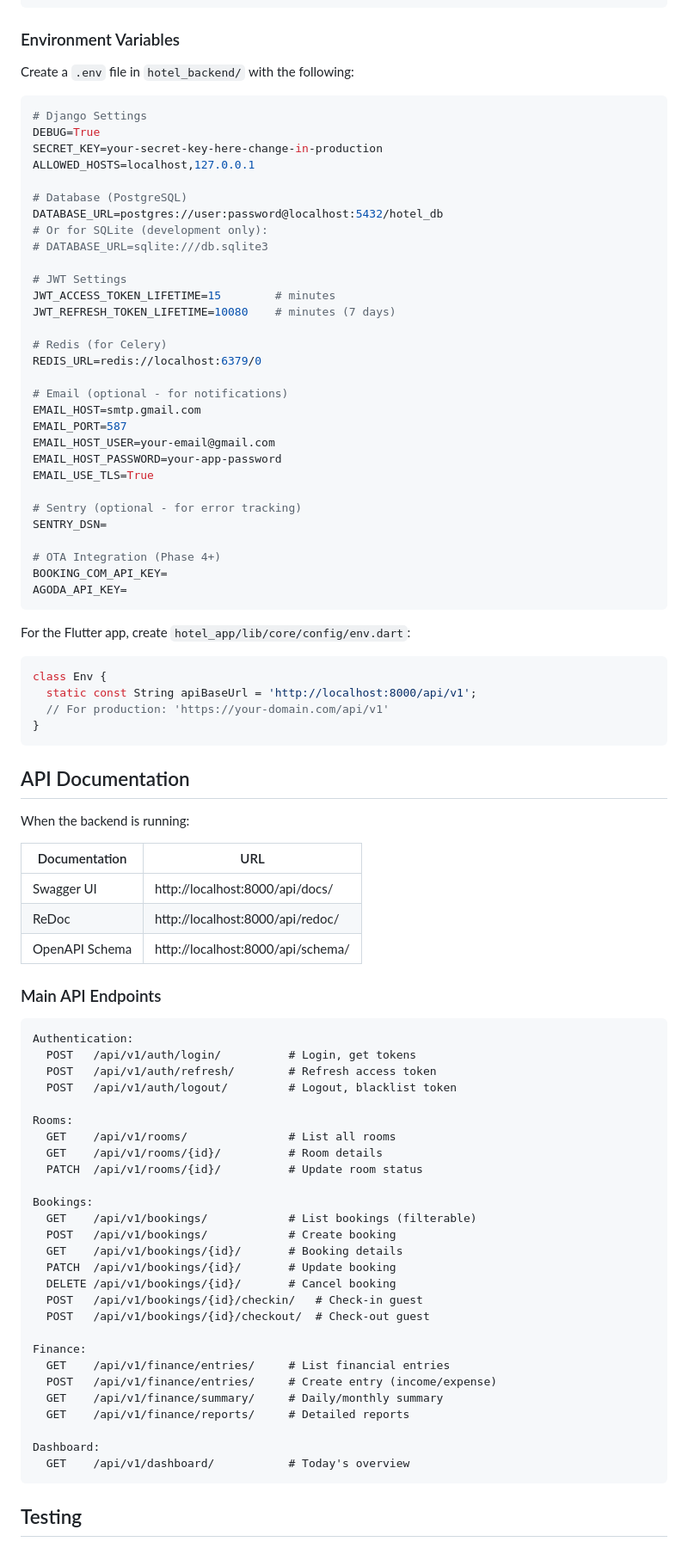
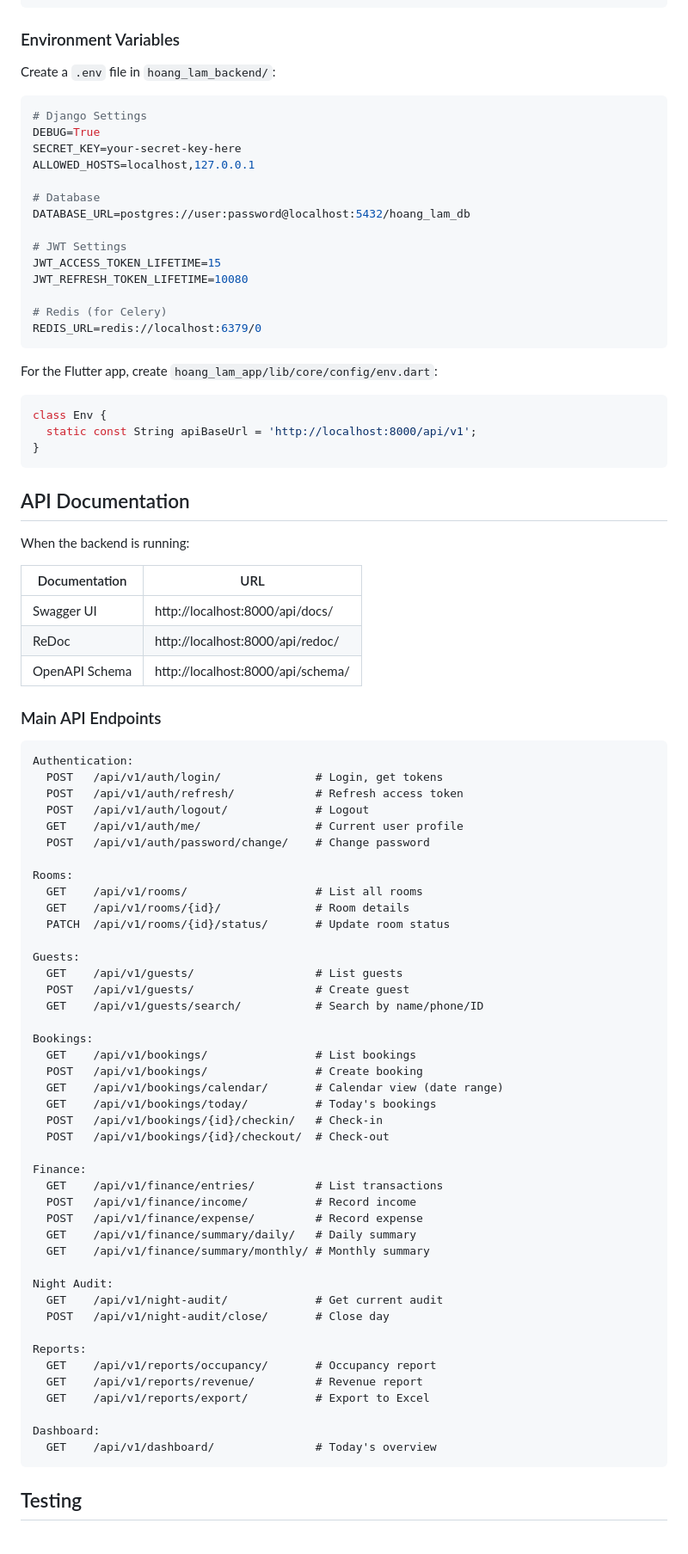
Before and after one commit to Lambert-Nguyen/hoang-lam-heritage-management, a Markdown page: README.md, the part around one of its changes. Shown at 86% size. Rendered like a GitHub page.

````diff
--- a/README.md
+++ b/README.md
@@ -199,47 +237,30 @@ flutter run -d <device_id>
 
 ### Environment Variables
 
-Create a `.env` file in `hotel_backend/` with the following:
+Create a `.env` file in `hoang_lam_backend/`:
 
 ```env
 # Django Settings
 DEBUG=True
-SECRET_KEY=your-secret-key-here-change-in-production
+SECRET_KEY=your-secret-key-here
 ALLOWED_HOSTS=localhost,127.0.0.1
 
-# Database (PostgreSQL)
-DATABASE_URL=postgres://user:password@localhost:5432/hotel_db
-# Or for SQLite (development only):
-# DATABASE_URL=sqlite:///db.sqlite3
+# Database
+DATABASE_URL=postgres://user:password@localhost:5432/hoang_lam_db
 
 # JWT Settings
-JWT_ACCESS_TOKEN_LIFETIME=15        # minutes
-JWT_REFRESH_TOKEN_LIFETIME=10080    # minutes (7 days)
+JWT_ACCESS_TOKEN_LIFETIME=15
+JWT_REFRESH_TOKEN_LIFETIME=10080
 
 # Redis (for Celery)
 REDIS_URL=redis://localhost:6379/0
-
-# Email (optional - for notifications)
-EMAIL_HOST=smtp.gmail.com
-EMAIL_PORT=587
-EMAIL_HOST_USER=your-email@gmail.com
-EMAIL_HOST_PASSWORD=your-app-password
-EMAIL_USE_TLS=True
-
-# Sentry (optional - for error tracking)
-SENTRY_DSN=
-
-# OTA Integration (Phase 4+)
-BOOKING_COM_API_KEY=
-AGODA_API_KEY=
 ```
 
-For the Flutter app, create `hotel_app/lib/core/config/env.dart`:
+For the Flutter app, create `hoang_lam_app/lib/core/config/env.dart`:
 
 ```dart
 class Env {
   static const String apiBaseUrl = 'http://localhost:8000/api/v1';
-  // For production: 'https://your-domain.com/api/v1'
 }
 ```
 
@@ -248,7 +269,7 @@ class Env {
 When the backend is running:
 
 | Documentation | URL |
-|---------------|-----|
+| ------------- | --- |
 | Swagger UI | http://localhost:8000/api/docs/ |
 | ReDoc | http://localhost:8000/api/redoc/ |
 | OpenAPI Schema | http://localhost:8000/api/schema/ |
@@ -257,32 +278,48 @@ When the backend is running:
 
 ```
 Authentication:
-  POST   /api/v1/auth/login/          # Login, get tokens
-  POST   /api/v1/auth/refresh/        # Refresh access token
-  POST   /api/v1/auth/logout/         # Logout, blacklist token
+  POST   /api/v1/auth/login/              # Login, get tokens
+  POST   /api/v1/auth/refresh/            # Refresh access token
+  POST   /api/v1/auth/logout/             # Logout
+  GET    /api/v1/auth/me/                 # Current user profile
+  POST   /api/v1/auth/password/change/    # Change password
 
 Rooms:
-  GET    /api/v1/rooms/               # List all rooms
-  GET    /api/v1/rooms/{id}/          # Room details
-  PATCH  /api/v1/rooms/{id}/          # Update room status
+  GET    /api/v1/rooms/                   # List all rooms
+  GET    /api/v1/rooms/{id}/              # Room details
+  PATCH  /api/v1/rooms/{id}/status/       # Update room status
+
+Guests:
+  GET    /api/v1/guests/                  # List guests
+  POST   /api/v1/guests/                  # Create guest
+  GET    /api/v1/guests/search/           # Search by name/phone/ID
 
 Bookings:
-  GET    /api/v1/bookings/            # List bookings (filterable)
-  POST   /api/v1/bookings/            # Create booking
-  GET    /api/v1/bookings/{id}/       # Booking details
-  PATCH  /api/v1/bookings/{id}/       # Update booking
-  DELETE /api/v1/bookings/{id}/       # Cancel booking
-  POST   /api/v1/bookings/{id}/checkin/   # Check-in guest
-  POST   /api/v1/bookings/{id}/checkout/  # Check-out guest
+  GET    /api/v1/bookings/                # List bookings
+  POST   /api/v1/bookings/                # Create booking
+  GET    /api/v1/bookings/calendar/       # Calendar view (date range)
+  GET    /api/v1/bookings/today/          # Today's bookings
+  POST   /api/v1/bookings/{id}/checkin/   # Check-in
+  POST   /api/v1/bookings/{id}/checkout/  # Check-out
 
 Finance:
-  GET    /api/v1/finance/entries/     # List financial entries
-  POST   /api/v1/finance/entries/     # Create entry (income/expense)
-  GET    /api/v1/finance/summary/     # Daily/monthly summary
-  GET    /api/v1/finance/reports/     # Detailed reports
+  GET    /api/v1/finance/entries/         # List transactions
+  POST   /api/v1/finance/income/          # Record income
+  POST   /api/v1/finance/expense/         # Record expense
+  GET    /api/v1/finance/summary/daily/   # Daily summary
+  GET    /api/v1/finance/summary/monthly/ # Monthly summary
+
+Night Audit:
+  GET    /api/v1/night-audit/             # Get current audit
+  POST   /api/v1/night-audit/close/       # Close day
+
+Reports:
+  GET    /api/v1/reports/occupancy/       # Occupancy report
+  GET    /api/v1/reports/revenue/         # Revenue report
+  GET    /api/v1/reports/export/          # Export to Excel
 
 Dashboard:
-  GET    /api/v1/dashboard/           # Today's overview
+  GET    /api/v1/dashboard/               # Today's overview
 ```
 
 ## Testing
````
Also changed, not shown: other parts of README.md (+130 -224 lines), docs/TASKS.md (+104 -31 lines).
